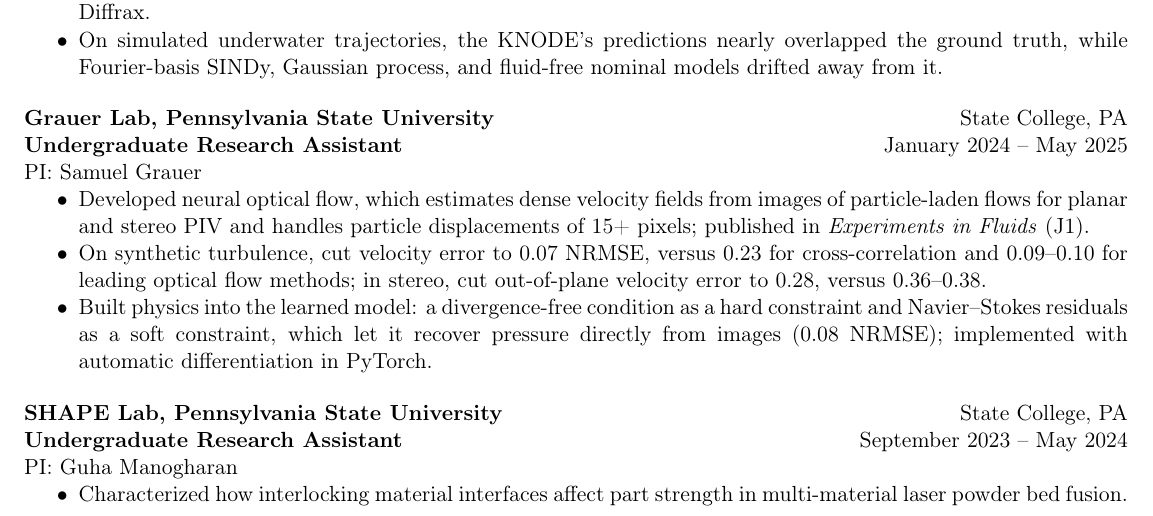
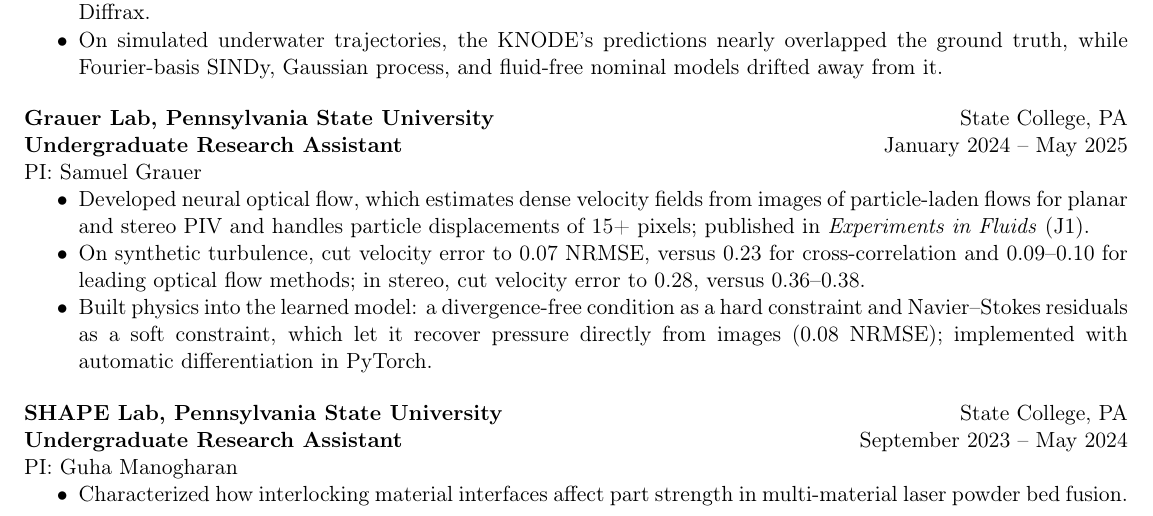
Before and after one commit to AndrewMasker/CV_Resume_AIM, a LaTeX CV (resume_two_page.tex, which reads sections/resume/experience.tex): part of page 1 of 2, cut so that both start at the same text. Compiled offline with pdfLaTeX.

Commit message:
Describe the stereo NOF result as velocity error, not out-of-plane error
The paper figure's error label may cover the full velocity, so the
narrower claim is dropped.

Co-Authored-By: Claude Opus 5.5 <noreply@anthropic.com>
Claude-Session: https://claude.ai/code/session_01DQNwirzHMu2Jb1RMo2CmH5

```diff
--- a/sections/resume/experience.tex
+++ b/sections/resume/experience.tex
@@ -22,7 +22,7 @@ PI: Samuel Grauer
 \begin{itemize}[noitemsep, topsep=0pt, partopsep=0pt, parsep=0pt]
     \item Developed neural optical flow, which estimates dense velocity fields from images of particle-laden flows for planar and stereo PIV and handles particle displacements of 15+ pixels; published in \textit{Experiments in Fluids} (J1).
 
-    \item On synthetic turbulence, cut velocity error to 0.07 NRMSE, versus 0.23 for cross-correlation and 0.09--0.10 for leading optical flow methods; in stereo, cut out-of-plane velocity error to 0.28, versus 0.36--0.38.
+    \item On synthetic turbulence, cut velocity error to 0.07 NRMSE, versus 0.23 for cross-correlation and 0.09--0.10 for leading optical flow methods; in stereo, cut velocity error to 0.28, versus 0.36--0.38.
 
     \item Built physics into the learned model: a divergence-free condition as a hard constraint and Navier--Stokes residuals as a soft constraint, which let it recover pressure directly from images (0.08 NRMSE); implemented with automatic differentiation in PyTorch.
 \end{itemize}
```
Also changed, not shown: sections/resume/one-page/experience.tex (+1 -1 lines).
